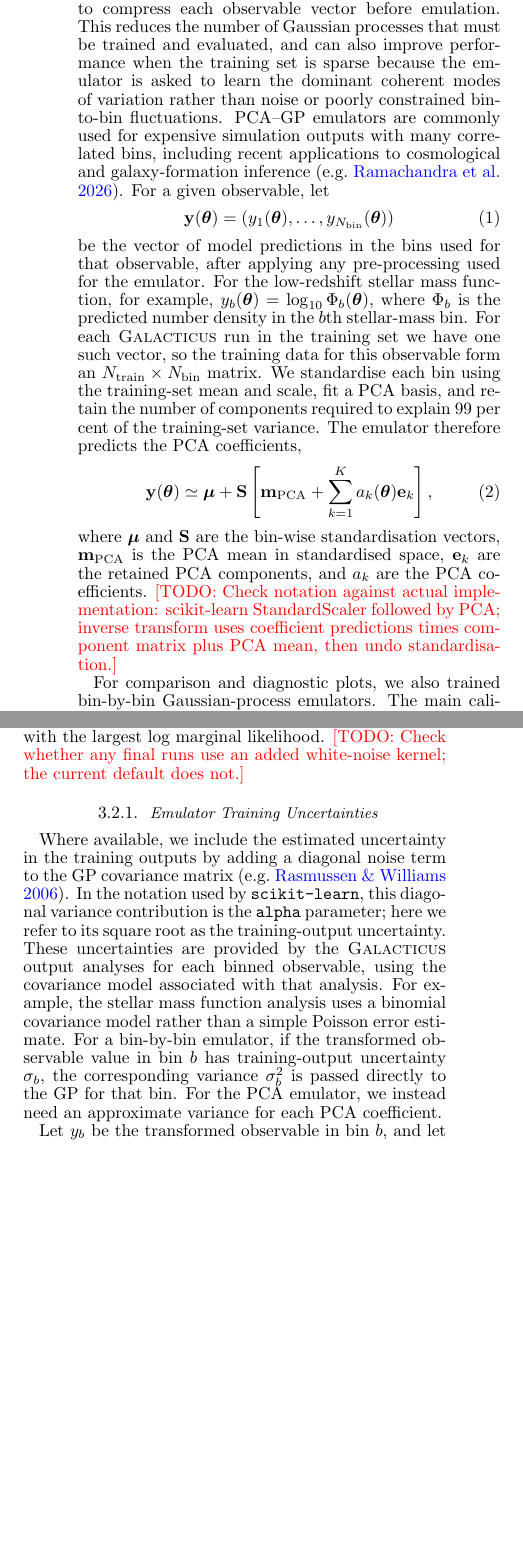
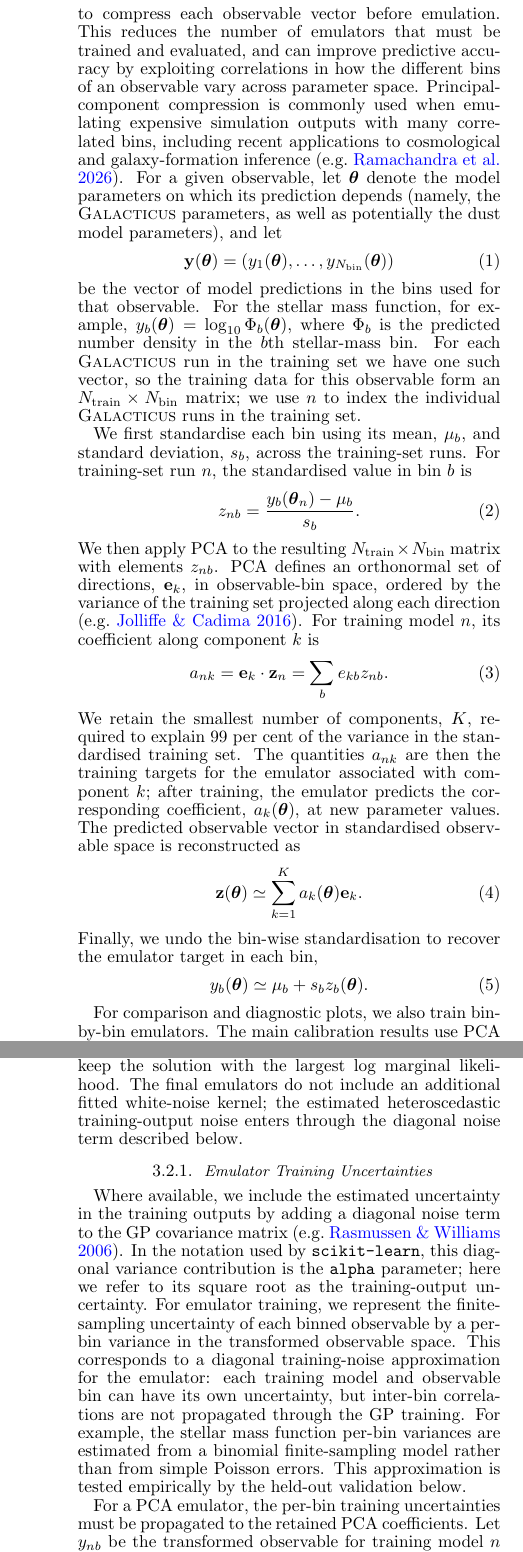
Before and after one commit to Andrew-Robertson/Galacticus-emulation, a LaTeX document (paper/main.tex): two parts of the columns of page 5 of 12 before the commit and two parts of the columns of pages 5 and 6 of 12 after it, joined at a grey line, cut so that both start at the same text, the shorter picture padded with empty space. The pictures show the PDF file paper/main.pdf that the author committed with the source.

Commit message:
Paper: refine PCA and emulator notation

```diff
--- a/paper/main.tex
+++ b/paper/main.tex
@@ -344,27 +349,45 @@ For example, a change in feedback strength may shift the amplitude, slope, or kn
 
 We therefore use principal-component analysis (PCA) to compress each observable vector before emulation.
-This reduces the number of Gaussian processes that must be trained and evaluated, and can also improve performance when the training set is sparse because the emulator is asked to learn the dominant coherent modes of variation rather than noise or poorly constrained bin-to-bin fluctuations.
-PCA--GP emulators are commonly used for expensive simulation outputs with many correlated bins, including recent applications to cosmological and galaxy-formation inference \citep[e.g.][]{2026arXiv260107306R}.
-For a given observable, let
+This reduces the number of emulators that must be trained and evaluated, and can improve predictive accuracy by exploiting correlations in how the different bins of an observable vary across parameter space.
+Principal-component compression is commonly used when emulating expensive simulation outputs with many correlated bins, including recent applications to cosmological and galaxy-formation inference \citep[e.g.][]{2026arXiv260107306R}.
+For a given observable, let $\boldsymbol{\theta}$ denote the model parameters on which its prediction depends (namely, the \galacticus{} parameters, as well as potentially the dust model parameters), and let
 \begin{equation}
   \mathbf{y}(\boldsymbol{\theta})
   =
   \left(y_1(\boldsymbol{\theta}), \ldots, y_{N_{\rm bin}}(\boldsymbol{\theta})\right)
 \end{equation}
-be the vector of model predictions in the bins used for that observable, after applying any pre-processing used for the emulator.
-For the low-redshift stellar mass function, for example, $y_b(\boldsymbol{\theta})=\log_{10}\Phi_b(\boldsymbol{\theta})$, where $\Phi_b$ is the predicted number density in the $b$th stellar-mass bin.
-For each \galacticus{} run in the training set we have one such vector, so the training data for this observable form an $N_{\rm train}\times N_{\rm bin}$ matrix.
-We standardise each bin using the training-set mean and scale, fit a PCA basis, and retain the number of components required to explain 99 per cent of the training-set variance.
-The emulator therefore predicts the PCA coefficients,
+be the vector of model predictions in the bins used for that observable.
+For the stellar mass function, for example, $y_b(\boldsymbol{\theta})=\log_{10}\Phi_b(\boldsymbol{\theta})$, where $\Phi_b$ is the predicted number density in the $b$th stellar-mass bin.
+For each \galacticus{} run in the training set we have one such vector, so the training data for this observable form an $N_{\rm train}\times N_{\rm bin}$ matrix; we use $n$ to index the individual \galacticus{} runs in the training set.
+
+We first standardise each bin using its mean, $\mu_b$, and
+standard deviation, $s_b$, across the training-set runs. For training-set run $n$, the standardised value in
+bin $b$ is
 \begin{equation}
-  \mathbf{y}(\boldsymbol{\theta}) \simeq
-  \boldsymbol{\mu}
-  + \mathbf{S}
-  \left[
-    \mathbf{m}_{\rm PCA}
-    + \sum_{k=1}^{K} a_k(\boldsymbol{\theta}) \mathbf{e}_k
-  \right],
+  z_{nb} =
+  \frac{y_b(\boldsymbol{\theta}_n)-\mu_b}{s_b}.
 \end{equation}
-where $\boldsymbol{\mu}$ and $\mathbf{S}$ are the bin-wise standardisation vectors, $\mathbf{m}_{\rm PCA}$ is the PCA mean in standardised space, $\mathbf{e}_k$ are the retained PCA components, and $a_k$ are the PCA coefficients.
-\todo{Check notation against actual implementation: scikit-learn StandardScaler followed by PCA; inverse transform uses coefficient predictions times component matrix plus PCA mean, then undo standardisation.}
+We then apply PCA to the resulting $N_{\rm train}\times N_{\rm bin}$ matrix
+with elements $z_{nb}$.
+PCA defines an orthonormal set
+of directions, $\mathbf{e}_k$, in observable-bin space, ordered by the variance
+of the training set projected along each direction \citep[e.g.][]{2016RSPTA.37450202J}.
+For training model $n$, its coefficient along component $k$ is
+\begin{equation}
+  a_{nk} = \mathbf{e}_k\cdot\mathbf{z}_n
+         = \sum_b e_{kb} z_{nb}.
+\end{equation}
+We retain the smallest number of components, $K$, required to explain 99 per
+cent of the variance in the standardised training set.
+The quantities $a_{nk}$ are then the training targets for the emulator associated with component $k$; after training, the emulator predicts the corresponding coefficient, $a_k(\boldsymbol{\theta})$, at new parameter values.
+The predicted observable vector in standardised observable space is reconstructed as
+\begin{equation}
+  \mathbf{z}(\boldsymbol{\theta}) \simeq
+  \sum_{k=1}^{K} a_k(\boldsymbol{\theta}) \mathbf{e}_k.
+\end{equation}
+Finally, we undo the bin-wise standardisation to recover the emulator target in each bin,
+\begin{equation}
+  y_b(\boldsymbol{\theta}) \simeq
+  \mu_b + s_b z_b(\boldsymbol{\theta}).
+\end{equation}
 
@@ -409,15 +436,19 @@ Because the log marginal likelihood can have multiple local optima, we repeat th
-\todo{Check whether any final runs use an added white-noise kernel; the current default does not.}
+Because the log marginal likelihood can have multiple local optima, the final emulators use five optimisations in total: one from the default initial kernel hyperparameters and four additional starting points randomly drawn within the allowed hyperparameter bounds.
+We keep the solution with the largest log marginal likelihood.
+The final emulators do not include an additional fitted white-noise kernel; the estimated heteroscedastic training-output noise enters through the diagonal noise term described below.
 
 \subsubsection{Emulator Training Uncertainties}
 
 Where available, we include the estimated uncertainty in the training outputs by adding a diagonal noise term to the GP covariance matrix \citep[e.g.][]{2006gpml.book.....R}.
 In the notation used by \texttt{scikit-learn}, this diagonal variance contribution is the \texttt{alpha} parameter; here we refer to its square root as the training-output uncertainty.
-These uncertainties are provided by the \galacticus{} output analyses for each binned observable, using the covariance model associated with that analysis.
-For example, the stellar mass function analysis uses a binomial covariance model rather than a simple Poisson error estimate.
-For a bin-by-bin emulator, if the transformed observable value in bin $b$ has training-output uncertainty $\sigma_b$, the corresponding variance $\sigma_b^2$ is passed directly to the GP for that bin.
-For the PCA emulator, we instead need an approximate variance for each PCA coefficient.
+For emulator training, we represent the finite-sampling uncertainty of each binned observable by a per-bin variance in the transformed observable space.
+This corresponds to a diagonal training-noise approximation for the emulator: each training model and observable bin can have its own uncertainty, but inter-bin correlations are not propagated through the GP training.
+For example, the stellar mass function per-bin variances are estimated from a binomial finite-sampling model rather than from simple Poisson errors.
+This approximation is tested empirically by the held-out validation below.
 
-Let $y_b$ be the transformed observable in bin $b$, and let the standardised observable be
+For a PCA emulator, the per-bin training uncertainties must be propagated to the retained PCA coefficients.
+Let $y_{nb}$ be the transformed observable for training model $n$ in bin $b$, with variance $\sigma_{nb}^2$.
+Using the bin-wise standardisation defined above,
 \begin{equation}
-  z_b = \frac{y_b-\mu_b}{s_b},
+  z_{nb} = \frac{y_{nb}-\mu_b}{s_b},
 \end{equation}
@@ -428,4 +458,3 @@ If the variance of $y_b$ is $\sigma_b^2$, then the variance of $z_b$ is
 \end{equation}
 The PCA coefficient for component $k$ is
 \begin{equation}
-  a_k = \sum_b e_{kb}\,(z_b-\bar{z}_b),
@@ -435,2 +465 @@ Neglecting covariance between bins in the training uncertainty, we assign this c
 \begin{equation}
-  {\rm Var}(a_k) \simeq \sum_b e_{kb}^2\,\frac{\sigma_b^2}{s_b^2}.
@@ -439,3 +470,8 @@ This is the variance used as the diagonal noise term when fitting the GP for PCA
+\begin{equation}
+  \tilde{a}_{nk} = \frac{a_{nk}-\bar{a}_k}{q_k},
+\end{equation}
+where $\bar{a}_k$ and $q_k$ are the training-set mean and standard deviation of that coefficient, the variance supplied as \texttt{alpha} for that GP is ${\rm Var}(a_{nk})/q_k^2$.
+For a bin-by-bin emulator, the analogous operation is simply to divide the per-bin transformed-space variance by the variance used to standardise the scalar GP target for that bin.
 
 The distinction between emulator uncertainty and model uncertainty is important for the calibration.
 A GP prediction has both a mean and a predictive variance.
```
Also changed, not shown: paper/main.pdf, paper/main.tex (91 more changed lines).
